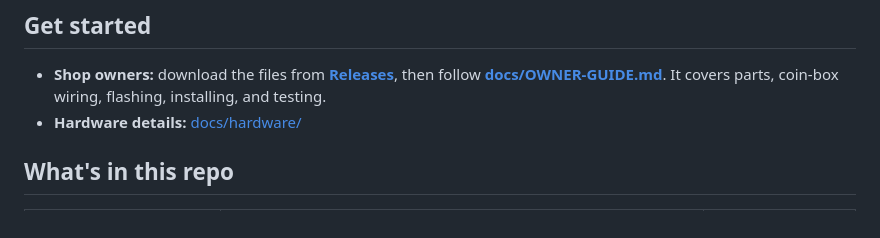
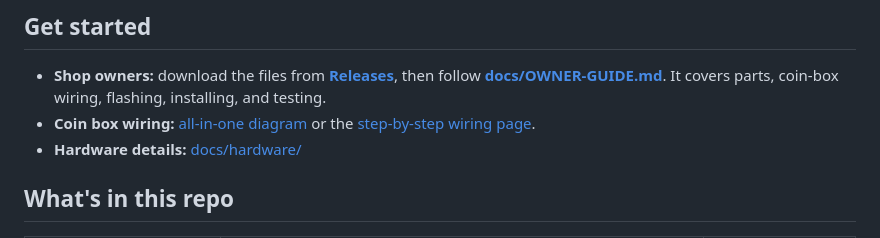
Before and after one commit to rjcantare/Slotify, a Markdown page: README.md, the part around the change. Drawn GitHub-style.

Commit message:
Add all-in-one coin box wiring diagram
One image with every connection (38-pin ESP32), shown at the top of the
wiring page and linked from the owner guide and README.

Co-Authored-By: Claude Opus 5.5 <noreply@anthropic.com>

```diff
--- a/README.md
+++ b/README.md
@@ -30,6 +30,8 @@ If you run it on one of the untested setups, please send a
 - **Shop owners:** download the files from **[Releases](../../releases)**, then
   follow **[docs/OWNER-GUIDE.md](docs/OWNER-GUIDE.md)**. It covers parts,
   coin-box wiring, flashing, installing, and testing.
+- **Coin box wiring:** [all-in-one diagram](docs/images/wiring-all-in-one.png)
+  or the [step-by-step wiring page](https://rjcantare.github.io/Slotify/wiring.html).
 - **Hardware details:** [docs/hardware/](docs/hardware/)
 
 ## What's in this repo
```
Also changed, not shown: docs/OWNER-GUIDE.md (+2 -0 lines), docs/images/wiring-all-in-one.png (added), 1 other file.
